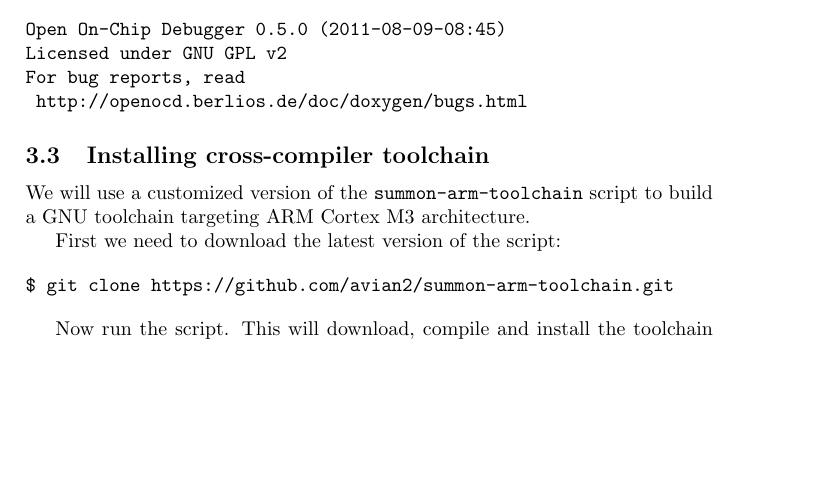
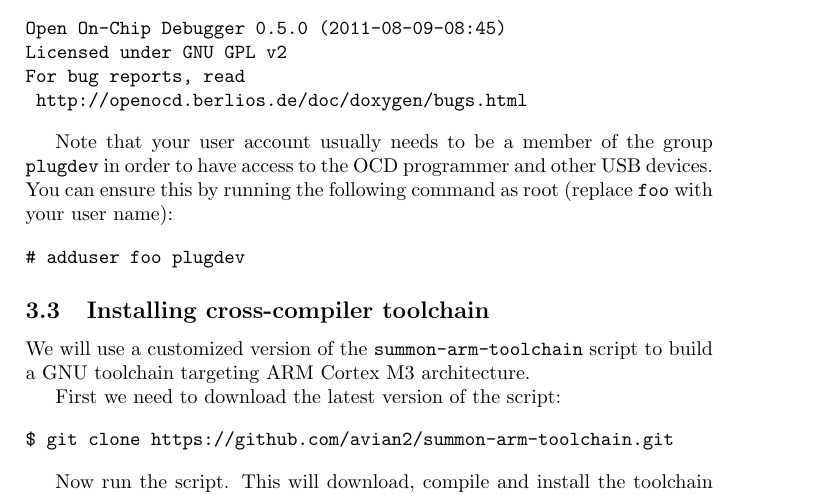
Before and after one commit to sensorlab/vesna-manual, a LaTeX document (install-guide-linux.tex): part of page 42 of 45, cut so that both start at the same text, the shorter picture padded with empty space. Compiled offline with pdfLaTeX.

Commit message:
Note about plugdev group.

```diff
--- a/install-guide-linux.tex
+++ b/install-guide-linux.tex
@@ -956,6 +956,15 @@ For bug reports, read
 	http://openocd.berlios.de/doc/doxygen/bugs.html
 \end{verbatim}
 
+Note that your user account usually needs to be a member of the group
+\verb|plugdev| in order to have access to the OCD programmer and other USB
+devices. You can ensure this by running the following command as root (replace
+\verb|foo| with your user name):
+
+\begin{verbatim}
+# adduser foo plugdev
+\end{verbatim}
+
 \subsection{Installing cross-compiler toolchain}
 
 We will use a customized version of the \verb|summon-arm-toolchain| script to
```
